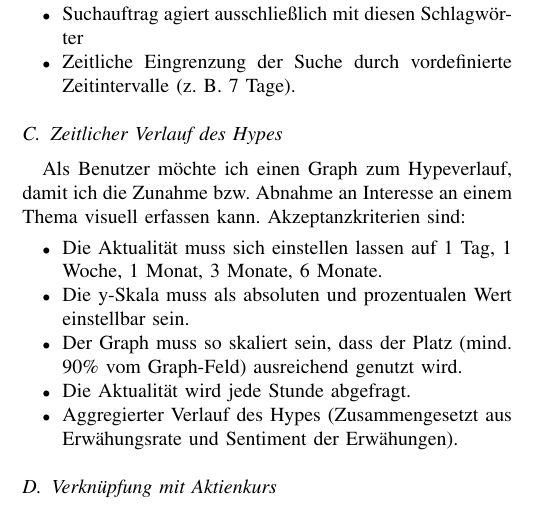
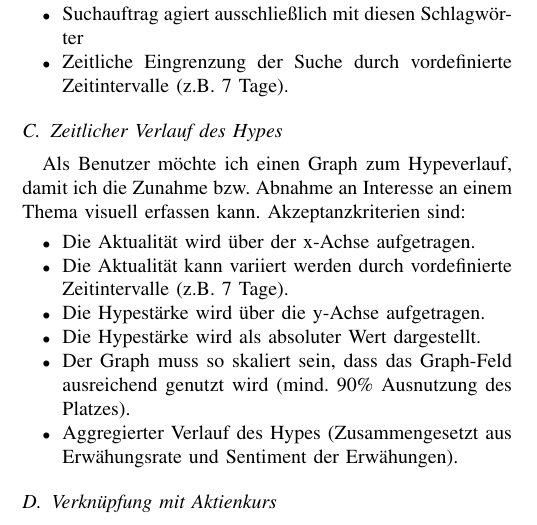
Before and after one commit to cyberlytics/Reddiment, a LaTeX paper (sys-doc/concept_paper/20220509_TeamRot_Fachkonzept.tex): part of one column of page 1 of 2, cut so that both start at the same text. Compiled offline with pdfLaTeX.

Commit message:
Überarbeitung der Akzeptanzkriterien des Hypeverlaufs nach der Sitzung vom 06.05.22

```diff
--- a/sys-doc/concept_paper/20220509_TeamRot_Fachkonzept.tex
+++ b/sys-doc/concept_paper/20220509_TeamRot_Fachkonzept.tex
@@ -61,17 +61,18 @@ Als Benutzer möchte ich Schlagwörter spezifizieren können, welche den Suchauf
 \item Eingabefeld für Schlagwörter
 \item Schlagwörter können als beliebige Strings eingegeben werden
 \item Suchauftrag agiert ausschließlich mit diesen Schlagwörter
-\item Zeitliche Eingrenzung der Suche durch vordefinierte Zeitintervalle (z. B. 7 Tage).
+\item Zeitliche Eingrenzung der Suche durch vordefinierte Zeitintervalle (z.B. 7 Tage).
 \end{itemize}
 
 \subsection{Zeitlicher Verlauf des Hypes}
 
 Als Benutzer möchte ich einen Graph zum Hypeverlauf, damit ich die Zunahme bzw. Abnahme an Interesse an einem Thema visuell erfassen kann. Akzeptanzkriterien sind:
 \begin{itemize}
-\item Die Aktualität muss sich einstellen lassen auf 1 Tag, 1 Woche, 1 Monat, 3 Monate, 6 Monate.
-\item Die y-Skala muss als absoluten und prozentualen Wert einstellbar sein.
-\item Der Graph muss so skaliert sein, dass der Platz (mind. 90\% vom Graph-Feld) ausreichend genutzt wird.
-\item Die Aktualität wird jede Stunde abgefragt.
+\item Die Aktualität wird über der x-Achse aufgetragen.
+\item Die Aktualität kann variiert werden durch vordefinierte Zeitintervalle (z.B. 7 Tage).
+\item Die Hypestärke wird über die y-Achse aufgetragen.
+\item Die Hypestärke wird als absoluter Wert dargestellt.
+\item Der Graph muss so skaliert sein, dass das Graph-Feld ausreichend genutzt wird (mind. 90\% Ausnutzung des Platzes).
 \item Aggregierter Verlauf des Hypes (Zusammengesetzt aus Erwähungsrate und Sentiment der Erwähungen).
 \end{itemize}
 
```
